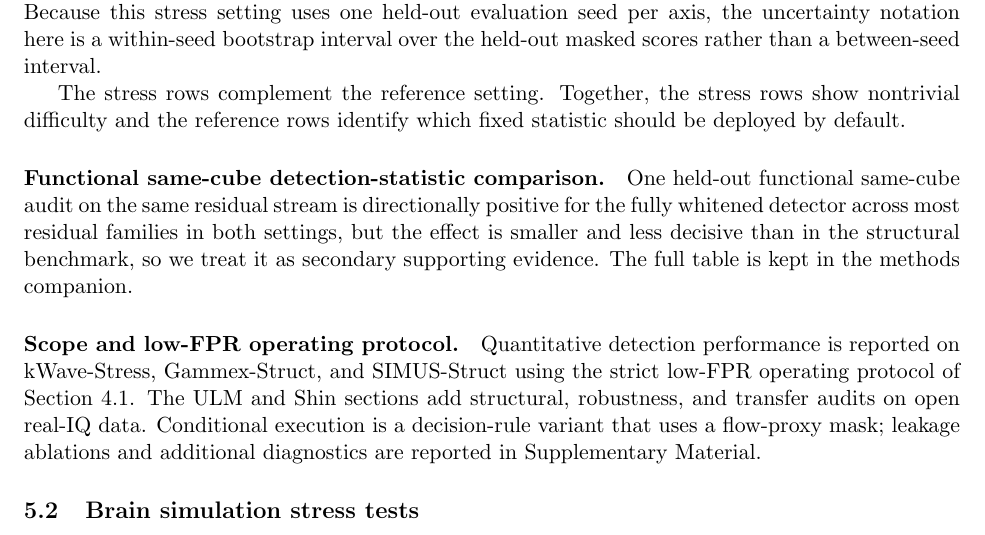
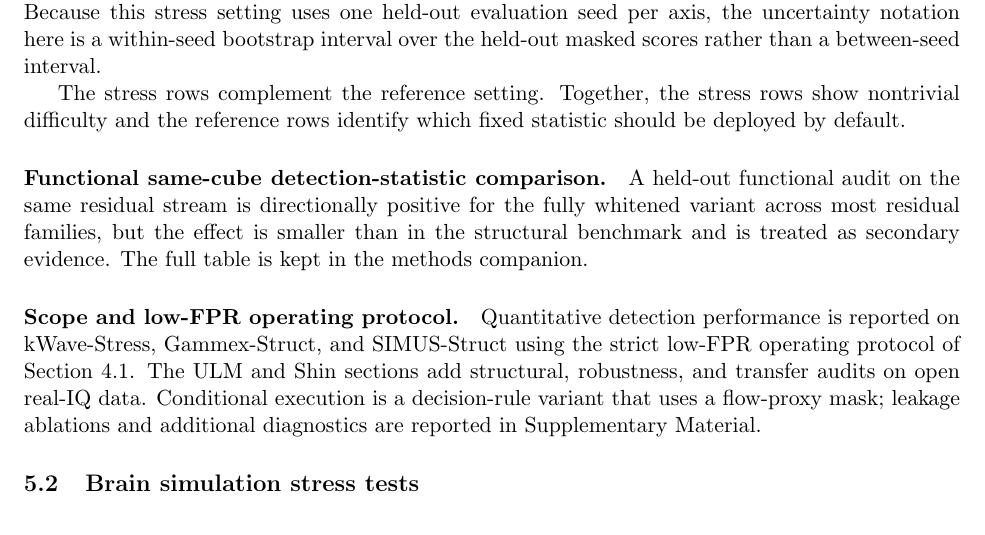
Before and after one commit to ArthurShune/fus-detectors, a LaTeX paper (paper/manuscript.tex): part of page 13 of 27, cut so that both start at the same text. The pictures show the PDF file paper/preprint.pdf that the author committed with the source.

Commit message:
Tighten functional audit results sentence

```diff
--- a/paper/manuscript.tex
+++ b/paper/manuscript.tex
@@ -621,9 +621,9 @@ The stress rows complement the reference setting. Together, the stress rows show
 
 \paragraph{Functional same-cube detection-statistic comparison.}
 \ifPAPERONLY
-One held-out functional same-cube audit on the same residual stream is directionally positive for the fully whitened detector across most residual families in both settings, but the effect is smaller and less decisive than in the structural benchmark, so we treat it as secondary supporting evidence. The full table is kept in the methods companion.
-\else
-Table~\ref{tab:accepted_v2_functional_main} reports one held-out functional same-cube audit on the same residual stream under an activation-versus-nuisance readout. The fully whitened detector is directionally positive across most residual families in both settings, but the effect is smaller and less decisive than in the structural benchmark, so we treat it as secondary supporting evidence.
+A held-out functional audit on the same residual stream is directionally positive for the fully whitened variant across most residual families, but the effect is smaller than in the structural benchmark and is treated as secondary evidence. The full table is kept in the methods companion.
+\else
+Table~\ref{tab:accepted_v2_functional_main} reports one held-out functional same-cube audit on the same residual stream under an activation-versus-nuisance readout. The fully whitened variant is directionally positive across most residual families, but the effect is smaller than in the structural benchmark and is treated as secondary evidence.
 \IfFileExists{reports/simus_functional_numeric_summary_table.tex}{%
   \input{reports/simus_functional_numeric_summary_table.tex}%
 }{%
```
Also changed, not shown: paper/preprint.pdf.
